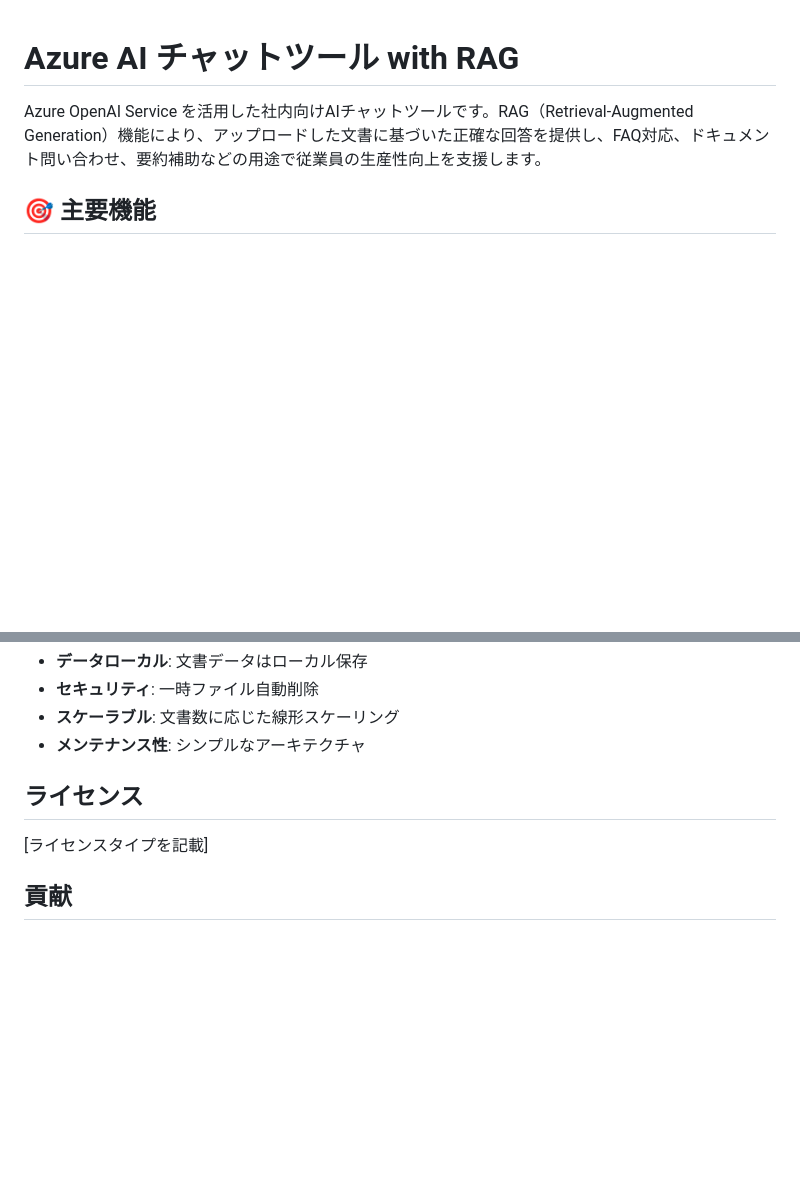
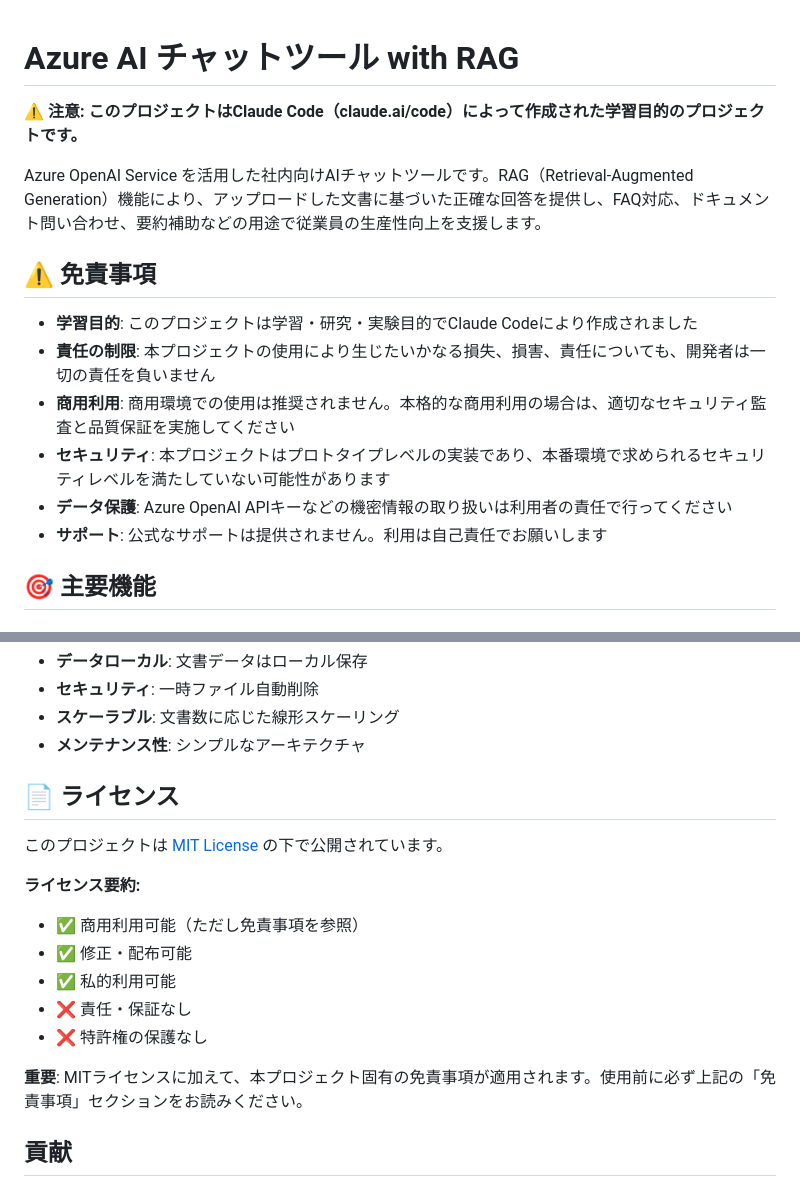
Before and after one commit to guxiken9/azure-ai-by-claude, a Markdown page: README.md, 2 parts joined by grey strips. Drawn GitHub-style; blank space fills up the shorter version.

```diff
--- a/README.md
+++ b/README.md
@@ -1,6 +1,17 @@
 # Azure AI チャットツール with RAG
 
+**⚠️ 注意: このプロジェクトはClaude Code（claude.ai/code）によって作成された学習目的のプロジェクトです。**
+
 Azure OpenAI Service を活用した社内向けAIチャットツールです。RAG（Retrieval-Augmented Generation）機能により、アップロードした文書に基づいた正確な回答を提供し、FAQ対応、ドキュメント問い合わせ、要約補助などの用途で従業員の生産性向上を支援します。
+
+## ⚠️ 免責事項
+
+- **学習目的**: このプロジェクトは学習・研究・実験目的でClaude Codeにより作成されました
+- **責任の制限**: 本プロジェクトの使用により生じたいかなる損失、損害、責任についても、開発者は一切の責任を負いません
+- **商用利用**: 商用環境での使用は推奨されません。本格的な商用利用の場合は、適切なセキュリティ監査と品質保証を実施してください
+- **セキュリティ**: 本プロジェクトはプロトタイプレベルの実装であり、本番環境で求められるセキュリティレベルを満たしていない可能性があります
+- **データ保護**: Azure OpenAI APIキーなどの機密情報の取り扱いは利用者の責任で行ってください
+- **サポート**: 公式なサポートは提供されません。利用は自己責任でお願いします
 
 ## 🎯 主要機能
 
@@ -301,9 +312,18 @@ pytest
 - **スケーラブル**: 文書数に応じた線形スケーリング
 - **メンテナンス性**: シンプルなアーキテクチャ
 
-## ライセンス
+## 📄 ライセンス
 
-[ライセンスタイプを記載]
+このプロジェクトは [MIT License](LICENSE) の下で公開されています。
+
+**ライセンス要約:**
+- ✅ 商用利用可能（ただし免責事項を参照）
+- ✅ 修正・配布可能
+- ✅ 私的利用可能
+- ❌ 責任・保証なし
+- ❌ 特許権の保護なし
+
+**重要**: MITライセンスに加えて、本プロジェクト固有の免責事項が適用されます。使用前に必ず上記の「免責事項」セクションをお読みください。
 
 ## 貢献
 
```
